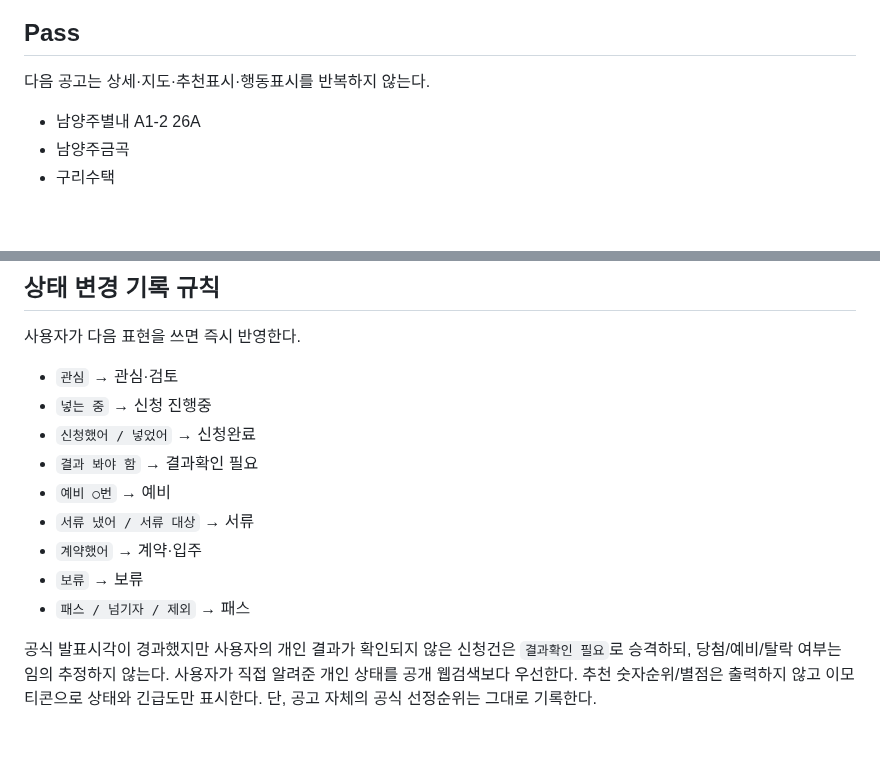
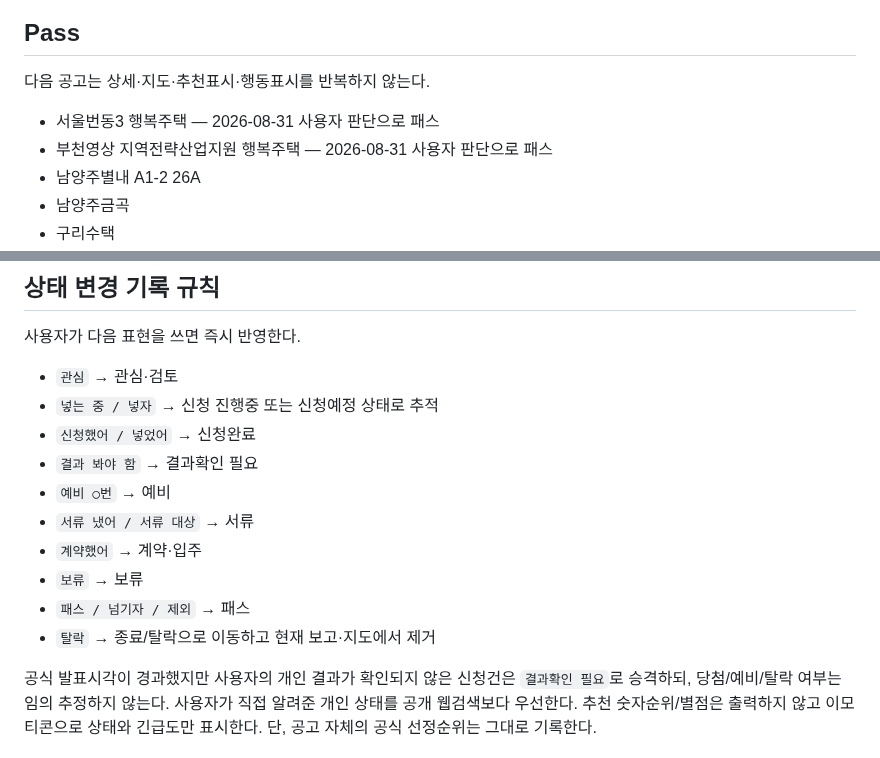
Before and after one commit to kimjae134679/ChungYack, a Markdown page: data/tracking_registry.md, 2 parts joined by grey strips. Rendered like a GitHub page; blank space fills up the shorter version.

```diff
--- a/data/tracking_registry.md
+++ b/data/tracking_registry.md
@@ -87,6 +94,8 @@
 
 다음 공고는 상세·지도·추천표시·행동표시를 반복하지 않는다.
 
+- 서울번동3 행복주택 — 2026-08-31 사용자 판단으로 패스
+- 부천영상 지역전략산업지원 행복주택 — 2026-08-31 사용자 판단으로 패스
 - 남양주별내 A1-2 26A
 - 남양주금곡
 - 구리수택
@@ -109,7 +118,7 @@
 사용자가 다음 표현을 쓰면 즉시 반영한다.
 
 - `관심` → 관심·검토
-- `넣는 중` → 신청 진행중
+- `넣는 중 / 넣자` → 신청 진행중 또는 신청예정 상태로 추적
 - `신청했어 / 넣었어` → 신청완료
 - `결과 봐야 함` → 결과확인 필요
 - `예비 ○번` → 예비
@@ -117,6 +126,7 @@
 - `계약했어` → 계약·입주
 - `보류` → 보류
 - `패스 / 넘기자 / 제외` → 패스
+- `탈락` → 종료/탈락으로 이동하고 현재 보고·지도에서 제거
 
 공식 발표시각이 경과했지만 사용자의 개인 결과가 확인되지 않은 신청건은 `결과확인 필요`로 승격하되, 당첨/예비/탈락 여부는 임의 추정하지 않는다.
 사용자가 직접 알려준 개인 상태를 공개 웹검색보다 우선한다.
```
Also changed, not shown: other parts of data/tracking_registry.md (+23 -16 lines).
